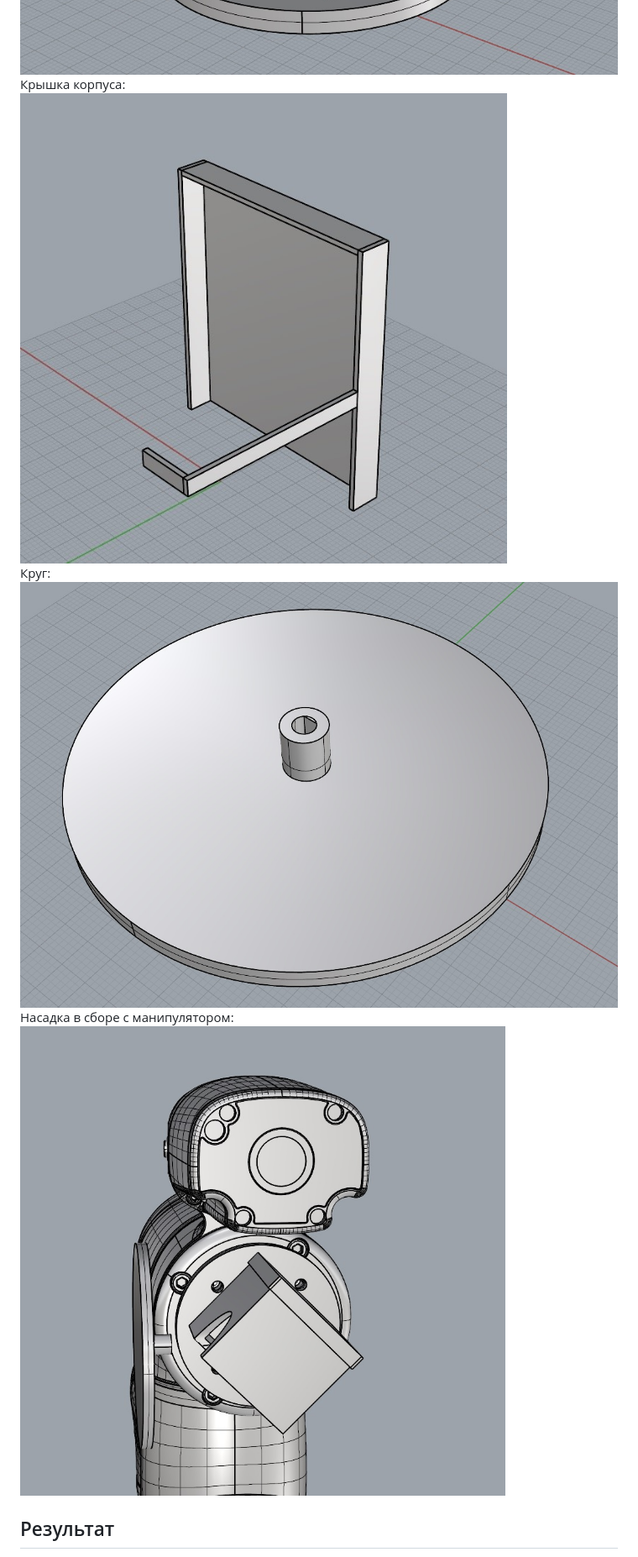
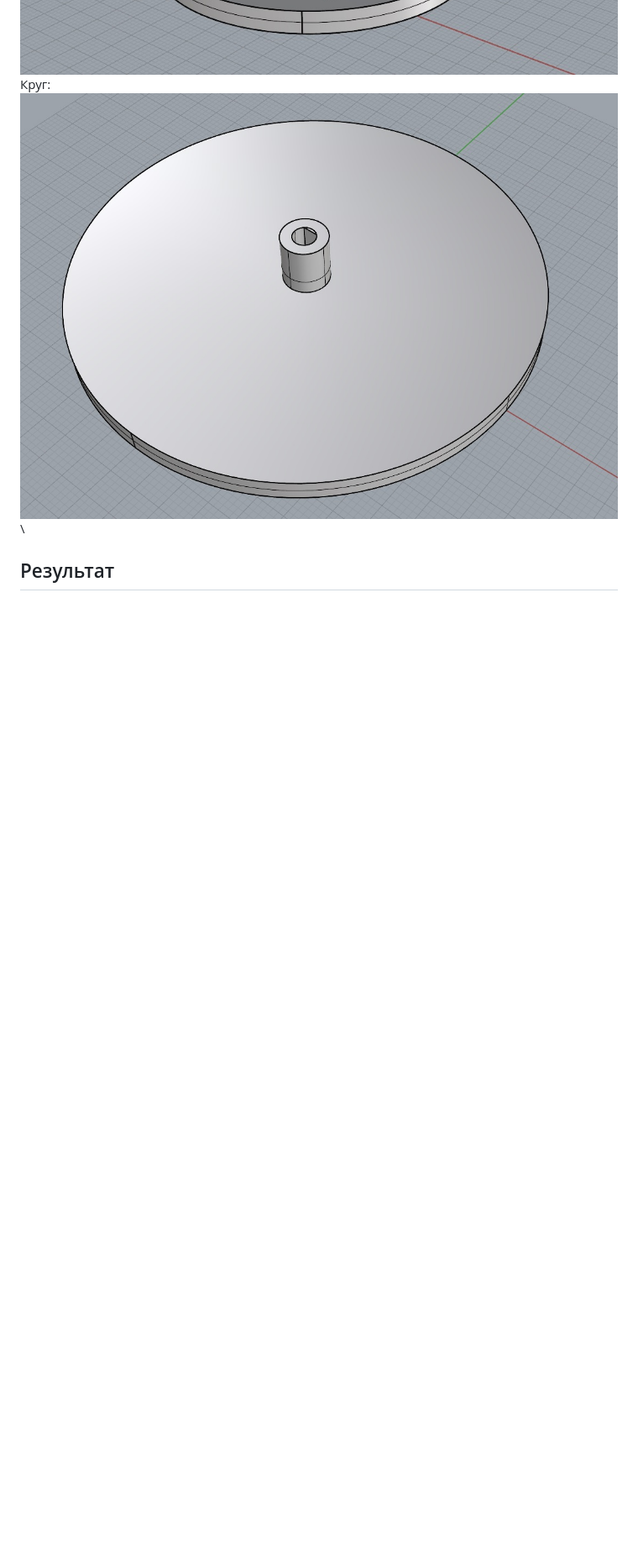
Before and after one commit to OSoba-Mask/projectX, a Markdown page: README.md, the part around the change. Shown at 84% size. GitHub-like rendering; blank space fills up the shorter version.

```diff
--- a/README.md
+++ b/README.md
@@ -127,12 +127,9 @@ void loop() {
 Затем были сделаны корпус в котором будет распологаться электроника и иммитация пильного диска который крепится к мотору.\
 Корпус:\
 ![2](pictures/корпус.jpg)\
-Крышка корпуса:\
-![3](pictures/крышка.jpg)\
 Круг:\
-![4](pictures/круг.jpg)\
-Насадка в сборе с манипулятором:\
-![5](pictures/насадка_в_сборе.jpg)
+![3](pictures/круг.jpg)\
+
 
 ## Результат
 GIF симуляция работы манипулятора
```
